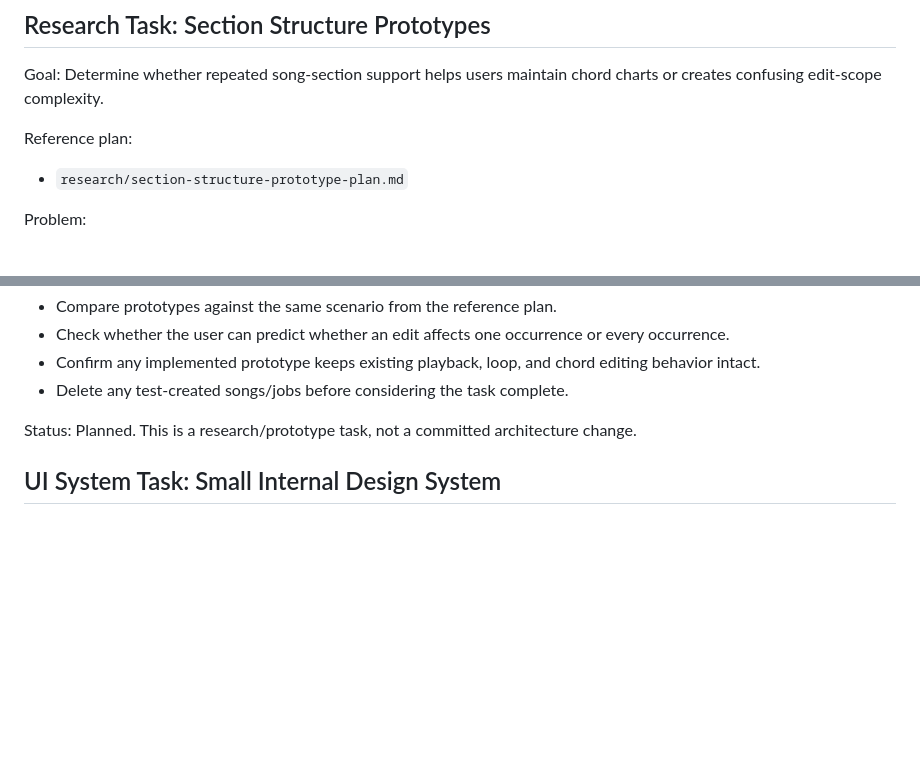
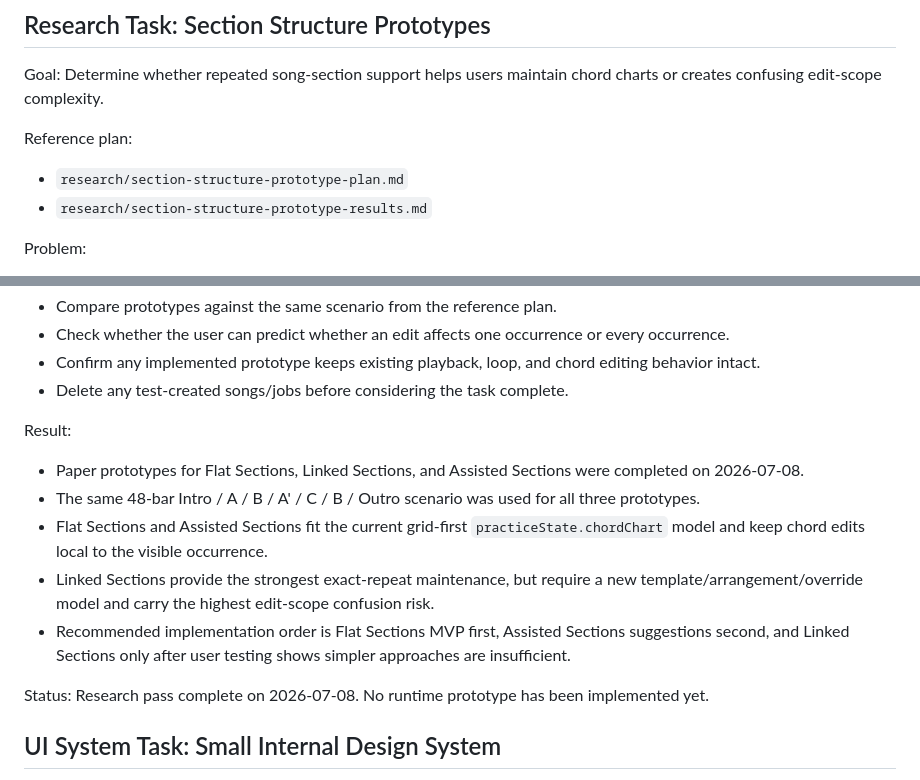
Before and after one commit to perchristian/music-practice-poc, a Markdown page: TASKS.md, 2 parts joined by grey strips. Rendered like a GitHub page; blank space fills up the shorter version.

Commit message:
Document section structure prototypes

```diff
--- a/TASKS.md
+++ b/TASKS.md
@@ -771,6 +771,7 @@ Goal: Determine whether repeated song-section support helps users maintain chord
 
 Reference plan:
 - `research/section-structure-prototype-plan.md`
+- `research/section-structure-prototype-results.md`
 
 Problem:
 - Songs often repeat sections such as intro, verse, chorus, bridge, and outro.
@@ -798,7 +799,14 @@ Verification:
 - Confirm any implemented prototype keeps existing playback, loop, and chord editing behavior intact.
 - Delete any test-created songs/jobs before considering the task complete.
 
-Status: Planned. This is a research/prototype task, not a committed architecture change.
+Result:
+- Paper prototypes for Flat Sections, Linked Sections, and Assisted Sections were completed on 2026-07-08.
+- The same 48-bar Intro / A / B / A' / C / B / Outro scenario was used for all three prototypes.
+- Flat Sections and Assisted Sections fit the current grid-first `practiceState.chordChart` model and keep chord edits local to the visible occurrence.
+- Linked Sections provide the strongest exact-repeat maintenance, but require a new template/arrangement/override model and carry the highest edit-scope confusion risk.
+- Recommended implementation order is Flat Sections MVP first, Assisted Sections suggestions second, and Linked Sections only after user testing shows simpler approaches are insufficient.
+
+Status: Research pass complete on 2026-07-08. No runtime prototype has been implemented yet.
 
 ## UI System Task: Small Internal Design System
 
```
Also changed, not shown: STATUS.md (+2 -0 lines), research/section-structure-prototype-results.md (added, +419 -0 lines).
